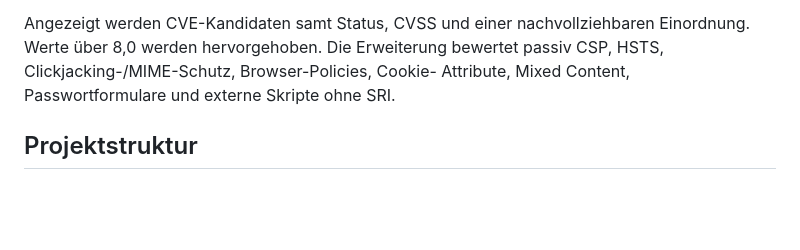
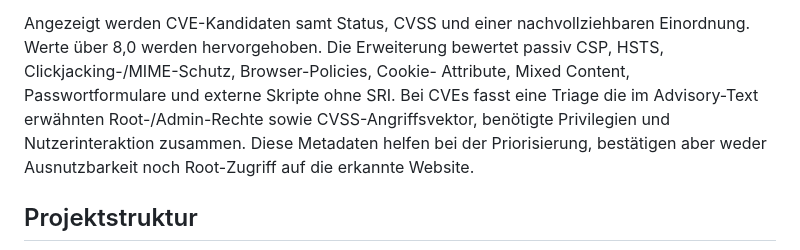
Before and after one commit to loowtime/capybara-vuln-checker, a Markdown page: README.md, the part around the change. GitHub-like rendering; blank space fills up the shorter version.

Commit message:
Updates README with new features

```diff
--- a/README.md
+++ b/README.md
@@ -12,6 +12,10 @@ Angezeigt werden CVE-Kandidaten samt Status, CVSS und einer nachvollziehbaren
 Einordnung. Werte über 8,0 werden hervorgehoben. Die Erweiterung bewertet
 passiv CSP, HSTS, Clickjacking-/MIME-Schutz, Browser-Policies, Cookie-
 Attribute, Mixed Content, Passwortformulare und externe Skripte ohne SRI.
+Bei CVEs fasst eine Triage die im Advisory-Text erwähnten Root-/Admin-Rechte
+sowie CVSS-Angriffsvektor, benötigte Privilegien und Nutzerinteraktion zusammen.
+Diese Metadaten helfen bei der Priorisierung, bestätigen aber weder Ausnutzbarkeit
+noch Root-Zugriff auf die erkannte Website.
 
 ## Projektstruktur
 
```
